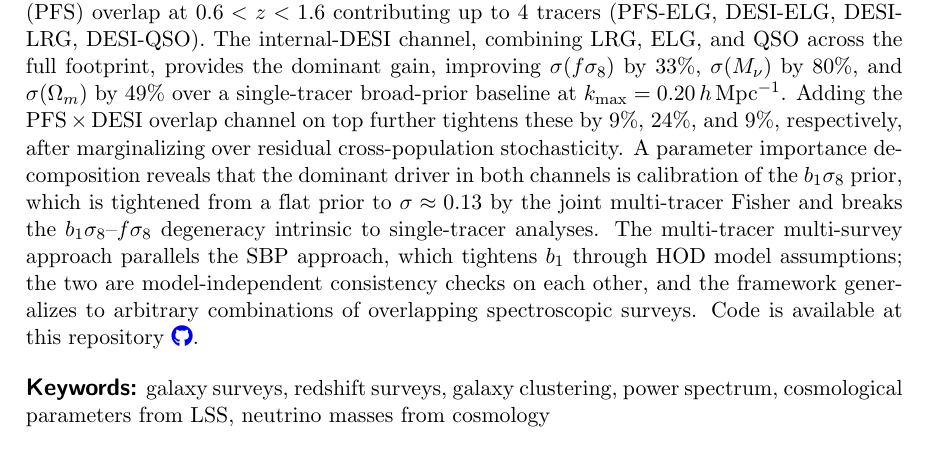
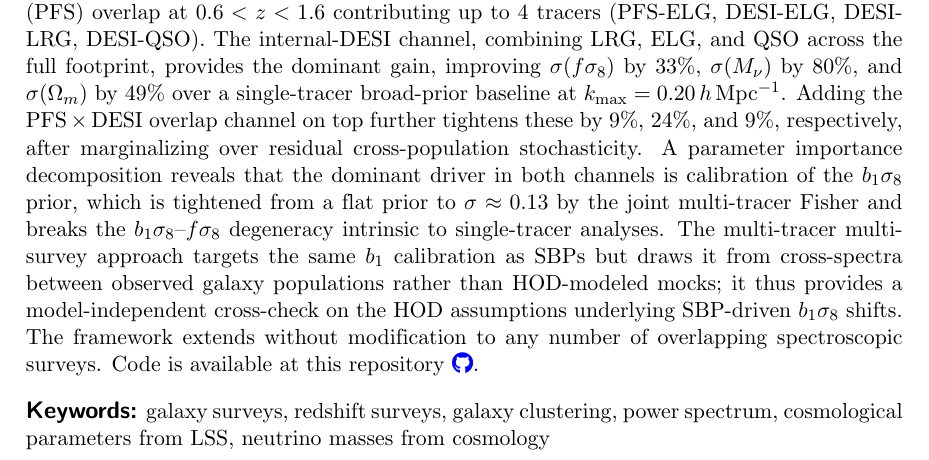
Before and after one commit to MinhMPA/PFSxDESI-multi-fish, a LaTeX document (paper/PFSxDESI-multi-fish.tex): part of page 1 of 26, cut so that both start at the same text. Compiled offline with pdfLaTeX; a missing bibliography style is replaced by a similar one.

Commit message:
abstract: tighten the SBP-comparison closing
The previous closing had three floaty moves:

1. "parallels the SBP approach" was a hand-wave — the reader could
   not tell what "parallels" meant concretely (same target parameter?
   same magnitude? same input source?).
2. "the two are model-independent consistency checks on each other"
   was logically wrong — SBPs are HOD-dependent by construction, so
   they cannot be a "model-independent consistency check" on
   anything. Only the multi-tracer side is model-independent. The
   previous arXiv version had this directionally correct
   ("multi-survey priors provide a model-independent consistency
   check on these assumptions"); the mutual phrasing was a regression
   I introduced and is now reverted to directional.
3. "generalizes to arbitrary combinations of overlapping spectroscopic
   surveys" is boilerplate generality — Conclusions item 5 already
   makes the same point with concrete examples
   (PFS×DESI×Euclid×Roman, etc.). Anchoring with "extends without
   modification to any number" at least signals the volume-partition
   bookkeeping doesn't need bespoke modification per added survey.

New closing:

  "The multi-tracer multi-survey approach targets the same b_1
  calibration as SBPs but draws it from cross-spectra between
  observed galaxy populations rather than HOD-modeled mocks; it thus
  provides a model-independent cross-check on the HOD assumptions
  underlying SBP-driven b_1·σ_8 shifts. The framework extends without
  modification to any number of overlapping spectroscopic surveys."

Concrete (target parameter b_1, input source cross-spectra vs mocks),
logically directional (multi-tracer checks SBPs, not vice versa),
and the generality claim is anchored to a property of the framework
(volume-partition bookkeeping) rather than a hand-wave.

PDF still 26 pages, builds clean.

```diff
--- a/paper/PFSxDESI-multi-fish.tex
+++ b/paper/PFSxDESI-multi-fish.tex
@@ -134,11 +134,12 @@ in both channels is calibration of the \(b_1\se\) prior, which is
 tightened from a flat prior to \(\sigma\approx 0.13\) by the joint
 multi-tracer Fisher and breaks the \(b_1\sigma_8\)--\(f\se\)
 degeneracy intrinsic to single-tracer analyses.
-The multi-tracer multi-survey approach parallels the SBP approach, which
-tightens \(b_1\) through HOD model assumptions; the two are
-model-independent consistency checks on each other, and the framework
-generalizes to arbitrary combinations of overlapping spectroscopic
-surveys.
+The multi-tracer multi-survey approach targets the same \(b_1\)
+calibration as SBPs but draws it from cross-spectra between observed
+galaxy populations rather than HOD-modeled mocks; it thus provides a
+model-independent cross-check on the HOD assumptions underlying
+SBP-driven \(b_1\sigma_8\) shifts. The framework extends without
+modification to any number of overlapping spectroscopic surveys.
 Code is available at this repository
 \github{https://github.com/MinhMPA/PFSxDESI-multi-fish}.
 }
```
